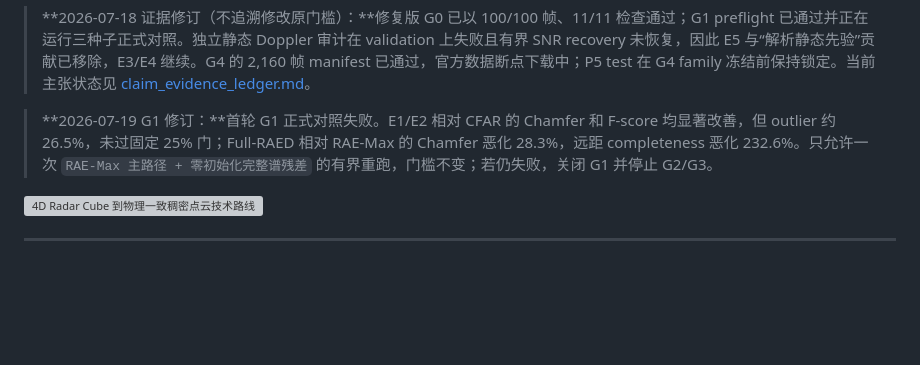
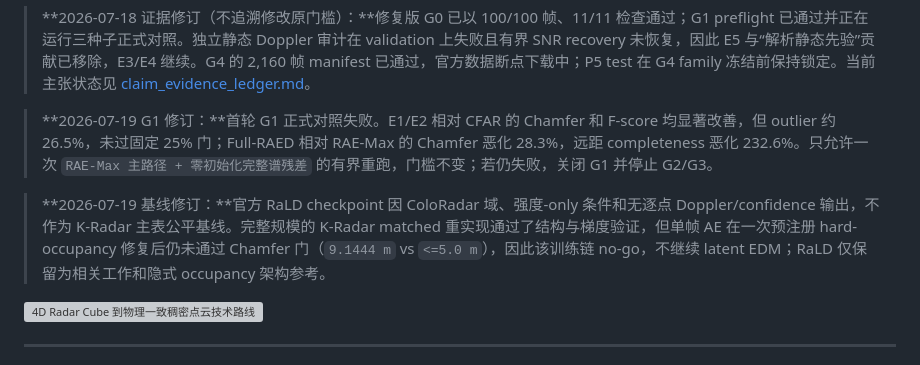
Before and after one commit to chimeraHHH/Radar_point_cloud_gen, a Markdown page: docs/work_plan_cube_to_dense_topconf.md, the part around the change. Drawn GitHub-style; blank space fills up the shorter version; grey boxes are pictures that could not be loaded.

```diff
--- a/docs/work_plan_cube_to_dense_topconf.md
+++ b/docs/work_plan_cube_to_dense_topconf.md
@@ -9,6 +9,8 @@
 > **2026-07-18 证据修订（不追溯修改原门槛）：**修复版 G0 已以 100/100 帧、11/11 检查通过；G1 preflight 已通过并正在运行三种子正式对照。独立静态 Doppler 审计在 validation 上失败且有界 SNR recovery 未恢复，因此 E5 与“解析静态先验”贡献已移除，E3/E4 继续。G4 的 2,160 帧 manifest 已通过，官方数据断点下载中；P5 test 在 G4 family 冻结前保持锁定。当前主张状态见 [claim_evidence_ledger.md](../paper/claim_evidence_ledger.md)。
 
 > **2026-07-19 G1 修订：**首轮 G1 正式对照失败。E1/E2 相对 CFAR 的 Chamfer 和 F-score 均显著改善，但 outlier 约 26.5%，未过固定 25% 门；Full-RAED 相对 RAE-Max 的 Chamfer 恶化 28.3%，远距 completeness 恶化 232.6%。只允许一次 `RAE-Max 主路径 + 零初始化完整谱残差` 的有界重跑，门槛不变；若仍失败，关闭 G1 并停止 G2/G3。
+
+> **2026-07-19 基线修订：**官方 RaLD checkpoint 因 ColoRadar 域、强度-only 条件和无逐点 Doppler/confidence 输出，不作为 K-Radar 主表公平基线。完整规模的 K-Radar matched 重实现通过了结构与梯度验证，但单帧 AE 在一次预注册 hard-occupancy 修复后仍未通过 Chamfer 门（`9.1444 m` vs `<=5.0 m`），因此该训练链 no-go，不继续 latent EDM；RaLD 仅保留为相关工作和隐式 occupancy 架构参考。
 
 ![4D Radar Cube 到物理一致稠密点云技术路线](assets/cube_to_dense_technical_roadmap.png)
 
```
Also changed, not shown: paper/claim_evidence_ledger.md (+7 -6 lines).
